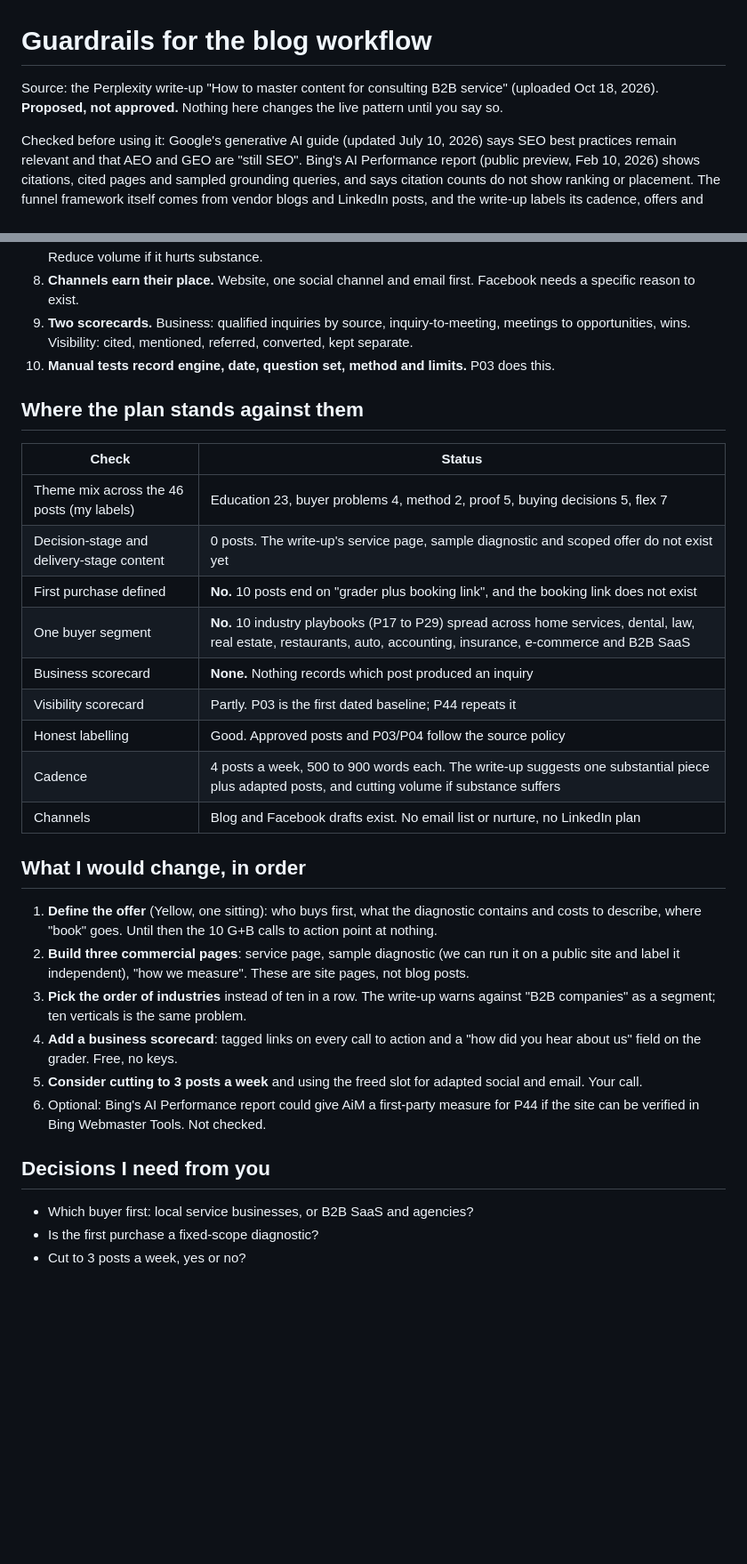
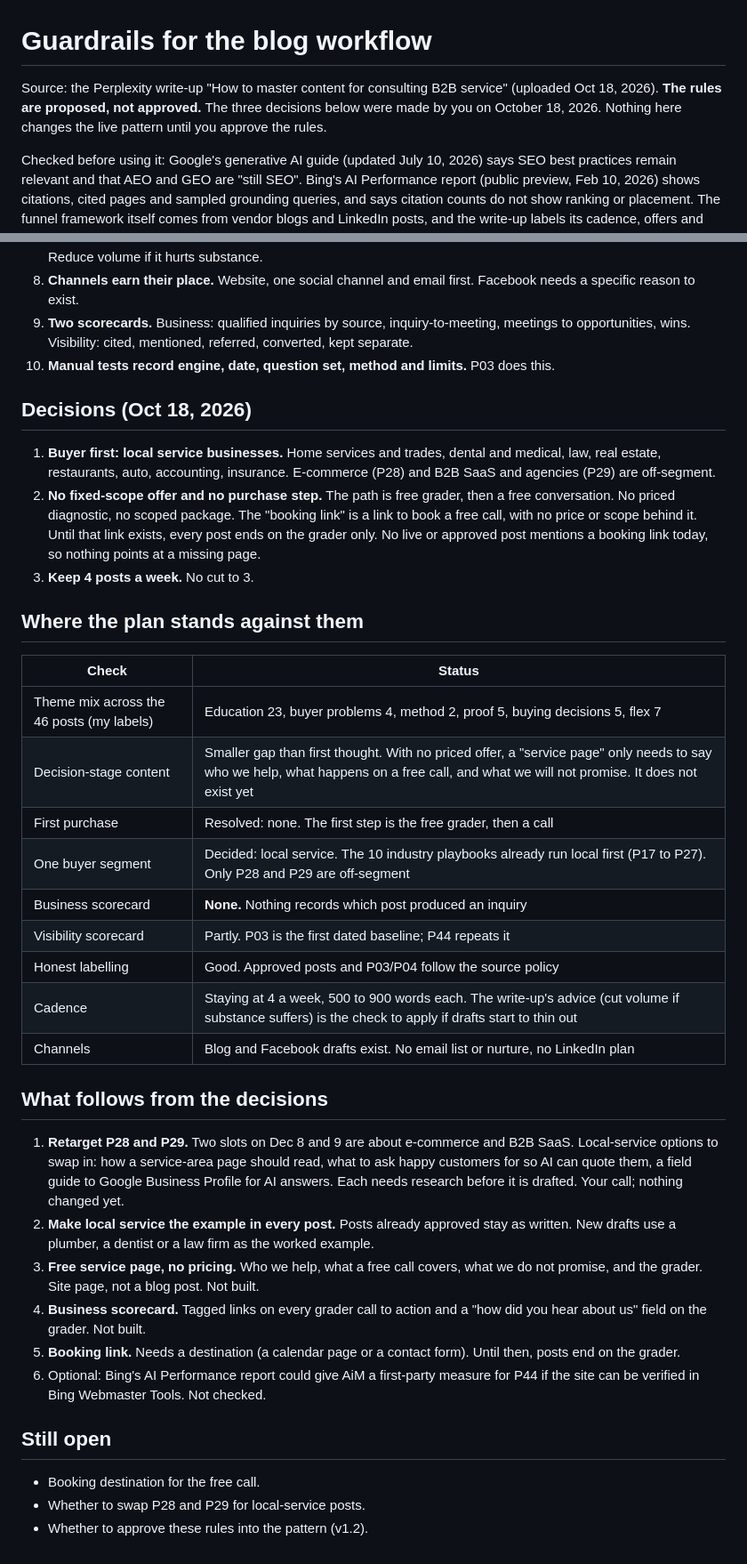
Before and after one commit to APLUS17/AIM.AEO, a Markdown page: plan/guardrails.md, 2 parts joined by grey strips. Shown at 89% size. GitHub-like rendering; blank space fills up the shorter version.

Commit message:
plan: record decisions (local service first, no fixed-scope offer, keep 4 posts a week)
Co-Authored-By: Claude Sonnet 5.5 <noreply@anthropic.com>
Claude-Session: https://claude.ai/code/session_0171xwz5189Z7V5bP5zYdkmv

```diff
--- a/plan/guardrails.md
+++ b/plan/guardrails.md
@@ -1,6 +1,6 @@
 # Guardrails for the blog workflow
 
-Source: the Perplexity write-up "How to master content for consulting B2B service" (uploaded Oct 18, 2026). **Proposed, not approved.** Nothing here changes the live pattern until you say so.
+Source: the Perplexity write-up "How to master content for consulting B2B service" (uploaded Oct 18, 2026). **The rules are proposed, not approved.** The three decisions below were made by you on October 18, 2026. Nothing here changes the live pattern until you approve the rules.
 
 Checked before using it: Google's generative AI guide (updated July 10, 2026) says SEO best practices remain relevant and that AEO and GEO are "still SEO". Bing's AI Performance report (public preview, Feb 10, 2026) shows citations, cited pages and sampled grounding queries, and says citation counts do not show ranking or placement. The funnel framework itself comes from vendor blogs and LinkedIn posts, and the write-up labels its cadence, offers and 90-day plan as recommendations, not benchmarks. We treat them the same way.
 
@@ -17,31 +17,37 @@ Checked before using it: Google's generative AI guide (updated July 10, 2026) sa
 9. **Two scorecards.** Business: qualified inquiries by source, inquiry-to-meeting, meetings to opportunities, wins. Visibility: cited, mentioned, referred, converted, kept separate.
 10. **Manual tests record engine, date, question set, method and limits.** P03 does this.
 
+## Decisions (Oct 18, 2026)
+
+1. **Buyer first: local service businesses.** Home services and trades, dental and medical, law, real estate, restaurants, auto, accounting, insurance. E-commerce (P28) and B2B SaaS and agencies (P29) are off-segment.
+2. **No fixed-scope offer and no purchase step.** The path is free grader, then a free conversation. No priced diagnostic, no scoped package. The "booking link" is a link to book a free call, with no price or scope behind it. Until that link exists, every post ends on the grader only. No live or approved post mentions a booking link today, so nothing points at a missing page.
+3. **Keep 4 posts a week.** No cut to 3.
+
 ## Where the plan stands against them
 
 | Check | Status |
 |---|---|
 | Theme mix across the 46 posts (my labels) | Education 23, buyer problems 4, method 2, proof 5, buying decisions 5, flex 7 |
-| Decision-stage and delivery-stage content | 0 posts. The write-up's service page, sample diagnostic and scoped offer do not exist yet |
-| First purchase defined | **No.** 10 posts end on "grader plus booking link", and the booking link does not exist |
-| One buyer segment | **No.** 10 industry playbooks (P17 to P29) spread across home services, dental, law, real estate, restaurants, auto, accounting, insurance, e-commerce and B2B SaaS |
+| Decision-stage content | Smaller gap than first thought. With no priced offer, a "service page" only needs to say who we help, what happens on a free call, and what we will not promise. It does not exist yet |
+| First purchase | Resolved: none. The first step is the free grader, then a call |
+| One buyer segment | Decided: local service. The 10 industry playbooks already run local first (P17 to P27). Only P28 and P29 are off-segment |
 | Business scorecard | **None.** Nothing records which post produced an inquiry |
 | Visibility scorecard | Partly. P03 is the first dated baseline; P44 repeats it |
 | Honest labelling | Good. Approved posts and P03/P04 follow the source policy |
-| Cadence | 4 posts a week, 500 to 900 words each. The write-up suggests one substantial piece plus adapted posts, and cutting volume if substance suffers |
+| Cadence | Staying at 4 a week, 500 to 900 words each. The write-up's advice (cut volume if substance suffers) is the check to apply if drafts start to thin out |
 | Channels | Blog and Facebook drafts exist. No email list or nurture, no LinkedIn plan |
 
-## What I would change, in order
+## What follows from the decisions
 
-1. **Define the offer** (Yellow, one sitting): who buys first, what the diagnostic contains and costs to describe, where "book" goes. Until then the 10 G+B calls to action point at nothing.
-2. **Build three commercial pages**: service page, sample diagnostic (we can run it on a public site and label it independent), "how we measure". These are site pages, not blog posts.
-3. **Pick the order of industries** instead of ten in a row. The write-up warns against "B2B companies" as a segment; ten verticals is the same problem.
-4. **Add a business scorecard**: tagged links on every call to action and a "how did you hear about us" field on the grader. Free, no keys.
-5. **Consider cutting to 3 posts a week** and using the freed slot for adapted social and email. Your call.
+1. **Retarget P28 and P29.** Two slots on Dec 8 and 9 are about e-commerce and B2B SaaS. Local-service options to swap in: how a service-area page should read, what to ask happy customers for so AI can quote them, a field guide to Google Business Profile for AI answers. Each needs research before it is drafted. Your call; nothing changed yet.
+2. **Make local service the example in every post.** Posts already approved stay as written. New drafts use a plumber, a dentist or a law firm as the worked example.
+3. **Free service page, no pricing.** Who we help, what a free call covers, what we do not promise, and the grader. Site page, not a blog post. Not built.
+4. **Business scorecard.** Tagged links on every grader call to action and a "how did you hear about us" field on the grader. Not built.
+5. **Booking link.** Needs a destination (a calendar page or a contact form). Until then, posts end on the grader.
 6. Optional: Bing's AI Performance report could give AiM a first-party measure for P44 if the site can be verified in Bing Webmaster Tools. Not checked.
 
-## Decisions I need from you
+## Still open
 
-- Which buyer first: local service businesses, or B2B SaaS and agencies?
-- Is the first purchase a fixed-scope diagnostic?
-- Cut to 3 posts a week, yes or no?
+- Booking destination for the free call.
+- Whether to swap P28 and P29 for local-service posts.
+- Whether to approve these rules into the pattern (v1.2).
```
Also changed, not shown: plan/pattern.md (+1 -1 lines).
